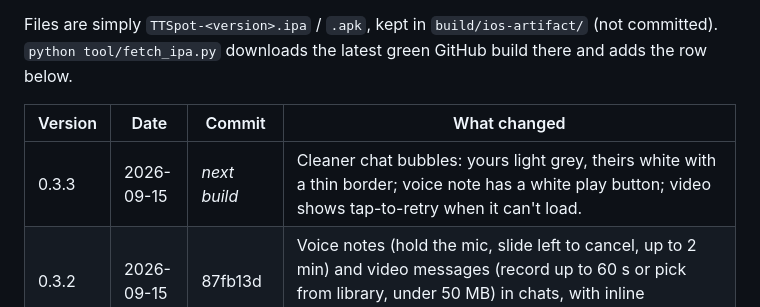
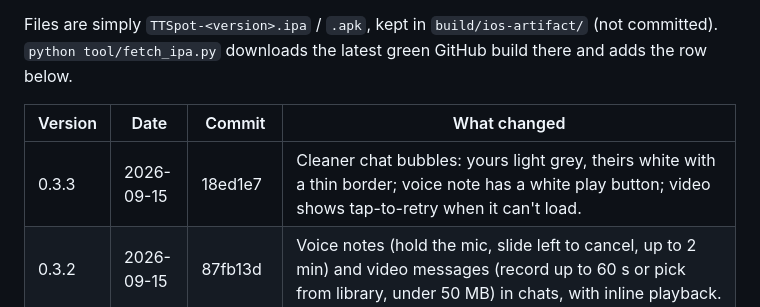
Before and after one commit to CreatiqAI/TTSpot, a Markdown page: CHANGELOG.md, the part around the change. Drawn GitHub-style.

Commit message:
Changelog: 0.3.3 build

```diff
--- a/CHANGELOG.md
+++ b/CHANGELOG.md
@@ -9,7 +9,7 @@ Files are simply `TTSpot-<version>.ipa` / `.apk`, kept in `build/ios-artifact/`
 
 | Version | Date | Commit | What changed |
 |---|---|---|---|
-| 0.3.3 | 2026-09-15 | _next build_ | Cleaner chat bubbles: yours light grey, theirs white with a thin border; voice note has a white play button; video shows tap-to-retry when it can't load. |
+| 0.3.3 | 2026-09-15 | 18ed1e7 | Cleaner chat bubbles: yours light grey, theirs white with a thin border; voice note has a white play button; video shows tap-to-retry when it can't load. |
 | 0.3.2 | 2026-09-15 | 87fb13d | Voice notes (hold the mic, slide left to cancel, up to 2 min) and video messages (record up to 60 s or pick from library, under 50 MB) in chats, with inline playback. |
 | 0.3.1 | 2026-09-15 | bdc7e17 | Waze / Maps / WhatsApp open the app directly (browser fallback); tap "N going" for the full attendee list; TT now: Use my location (nearest places to pick) + Pin on map; visibility gains Everyone (no radius, no ring); clean round red TT pin on the map; Chats: swipe reveals Pin / Delete buttons instead of auto-triggering, empty DMs move to Not chatted yet, starter messages in empty chats. |
 | 0.3.0 | 2026-09-15 | dfca94b | Map v2: friends as their own cars (colour from the garage, rotate to heading, face bubble); light map by day, dark after 7 pm; only eye + locate on the map; Who can see my car (Friends / Friends + nearby with 0.5–3 km slider and 1/2/3 shortcuts / Nobody), nearby strangers as grey cars at a rounded spot; TT pill in the sheet with four states; TT now sheet: place, duration (1 h default, custom wheel), invite list, one invite card per friend; live meets pulse once every 5 s; meet page shows street address + Waze / Maps / WhatsApp / Copy link. |
```
